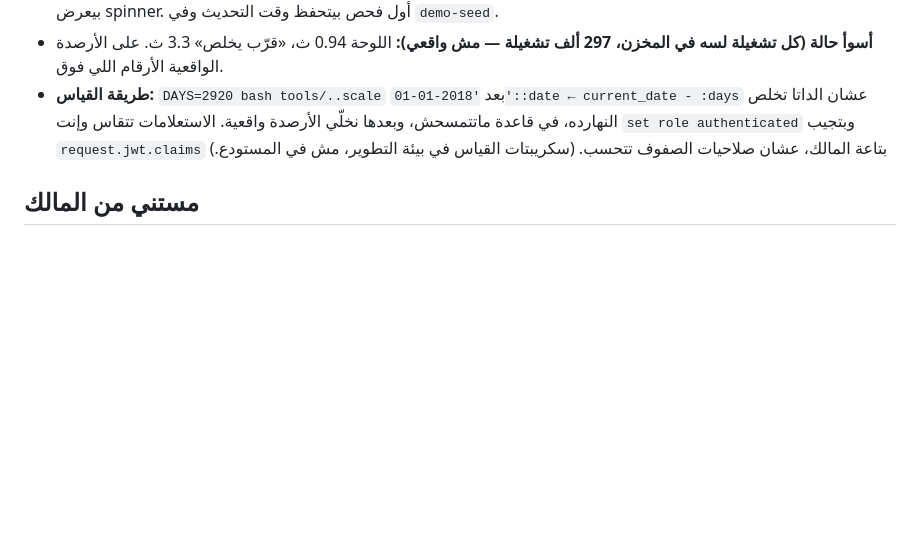
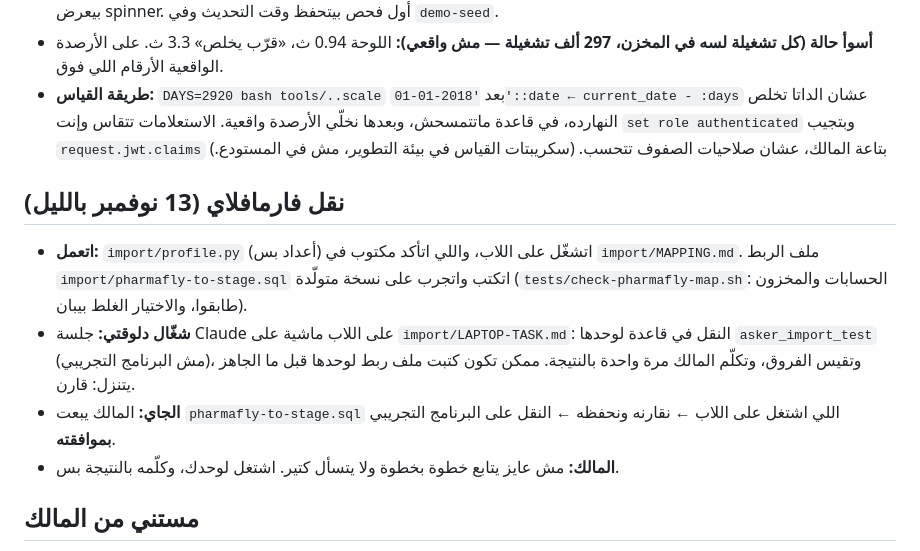
Before and after one commit to taherasker2560-dot/asker-contacts-tool, a Markdown page: pharmacy-system/docs/handoff.md, the part around the change. Rendered like a GitHub page; blank space fills up the shorter version.

Commit message:
Handoff: PharmaFly import status
Co-Authored-By: Claude Opus 5.5 <noreply@anthropic.com>
Claude-Session: https://claude.ai/code/session_01EkzWFi8RTr4G6Br3g4YSvi

```diff
--- a/pharmacy-system/docs/handoff.md
+++ b/pharmacy-system/docs/handoff.md
@@ -66,6 +66,12 @@
 - **أسوأ حالة (كل تشغيلة لسه في المخزن، 297 ألف تشغيلة — مش واقعي):** اللوحة 0.94 ث، «قرّب يخلص» 3.3 ث. على الأرصدة الواقعية الأرقام اللي فوق.
 - **طريقة القياس:** `DAYS=2920 bash tools/..scale` بعد `'2018-01-01'::date ← current_date - :days` عشان الداتا تخلص النهارده، في قاعدة ماتتمسحش، وبعدها نخلّي الأرصدة واقعية. الاستعلامات تتقاس وإنت `set role authenticated` وبتجيب `request.jwt.claims` بتاعة المالك، عشان صلاحيات الصفوف تتحسب. (سكريبتات القياس في بيئة التطوير، مش في المستودع.)
 
+## نقل فارمافلاي (13 نوفمبر بالليل)
+- **اتعمل:** `import/profile.py` (أعداد بس) اتشغّل على اللاب، واللي اتأكد مكتوب في `import/MAPPING.md`. ملف الربط `import/pharmafly-to-stage.sql` اتكتب واتجرب على نسخة متولّدة (`tests/check-pharmafly-map.sh`: الحسابات والمخزون طابقوا، والاختيار الغلط بيبان).
+- **شغّال دلوقتي:** جلسة Claude على اللاب ماشية على `import/LAPTOP-TASK.md`: النقل في قاعدة لوحدها `asker_import_test` (مش البرنامج التجريبي)، وتقيس الفروق، وتكلّم المالك مرة واحدة بالنتيجة. ممكن تكون كتبت ملف ربط لوحدها قبل ما الجاهز يتنزل: قارن.
+- **الجاي:** المالك يبعت `pharmafly-to-stage.sql` اللي اشتغل على اللاب ← نقارنه ونحفظه ← النقل على البرنامج التجريبي **بموافقته**.
+- **المالك:** مش عايز يتابع خطوة بخطوة ولا يتسأل كتير. اشتغل لوحدك، وكلّمه بالنتيجة بس.
+
 ## مستني من المالك
 1. سجل اللاب (`asker-setup-log.txt`).
 2. دليل اختصارات فارمافلاي (صورة أو PDF) ← نسخة مفاتيح «زي فارمافلاي» (`KEYS` و`POS_KEYS` في `kbd.js`).
```
